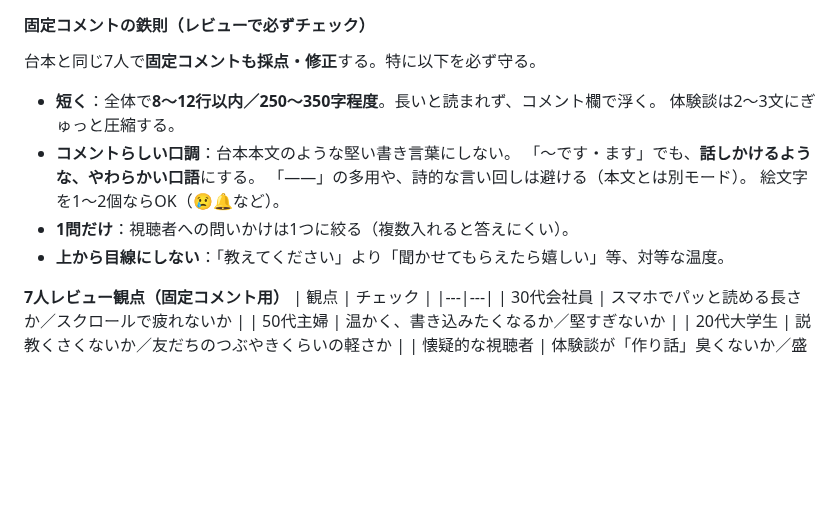
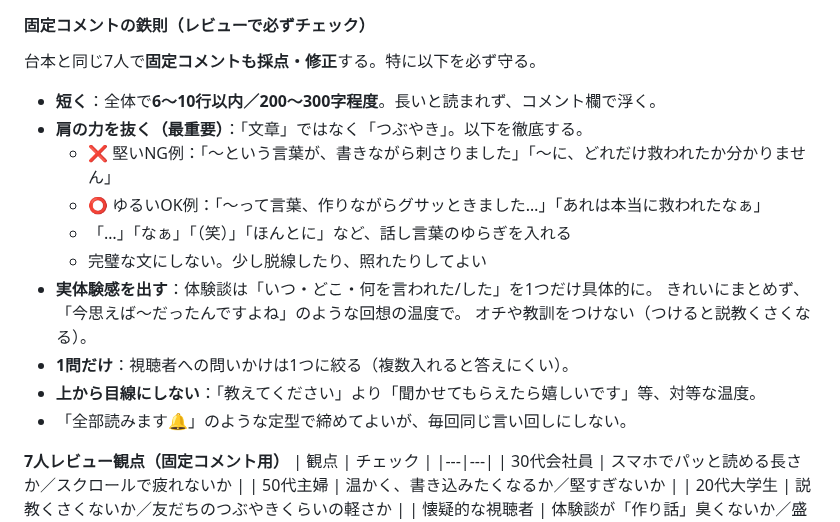
Before and after one commit to kokeko2ko-ui/my-project, a Markdown page: .claude/skills/kandou-master.md, the part around the change. Rendered like a GitHub page; blank space fills up the shorter version.

Commit message:
スキル改善：固定コメントを『つぶやき調・実体験感重視』に更新

```diff
--- a/.claude/skills/kandou-master.md
+++ b/.claude/skills/kandou-master.md
@@ -279,14 +279,18 @@ YouTubeサムネイル（16:9）。[背景]。
 
 台本と同じ7人で**固定コメントも採点・修正**する。特に以下を必ず守る。
 
-- **短く**：全体で**8〜12行以内／250〜350字程度**。長いと読まれず、コメント欄で浮く。
-  体験談は2〜3文にぎゅっと圧縮する。
-- **コメントらしい口調**：台本本文のような堅い書き言葉にしない。
-  「〜です・ます」でも、**話しかけるような、やわらかい口語**にする。
-  「——」の多用や、詩的な言い回しは避ける（本文とは別モード）。
-  絵文字を1〜2個ならOK（😢🔔など）。
+- **短く**：全体で**6〜10行以内／200〜300字程度**。長いと読まれず、コメント欄で浮く。
+- **肩の力を抜く（最重要）**：「文章」ではなく「つぶやき」。以下を徹底する。
+  - ❌ 堅いNG例：「〜という言葉が、書きながら刺さりました」「〜に、どれだけ救われたか分かりません」
+  - ⭕ ゆるいOK例：「〜って言葉、作りながらグサッときました…」「あれは本当に救われたなぁ」
+  - 「…」「なぁ」「（笑）」「ほんとに」など、話し言葉のゆらぎを入れる
+  - 完璧な文にしない。少し脱線したり、照れたりしてよい
+- **実体験感を出す**：体験談は「いつ・どこ・何を言われた/した」を1つだけ具体的に。
+  きれいにまとめず、「今思えば〜だったんですよね」のような回想の温度で。
+  オチや教訓をつけない（つけると説教くさくなる）。
 - **1問だけ**：視聴者への問いかけは1つに絞る（複数入れると答えにくい）。
-- **上から目線にしない**：「教えてください」より「聞かせてもらえたら嬉しい」等、対等な温度。
+- **上から目線にしない**：「教えてください」より「聞かせてもらえたら嬉しいです」等、対等な温度。
+- 「全部読みます🔔」のような定型で締めてよいが、毎回同じ言い回しにしない。
 
 **7人レビュー観点（固定コメント用）**
 | 観点 | チェック |
```
